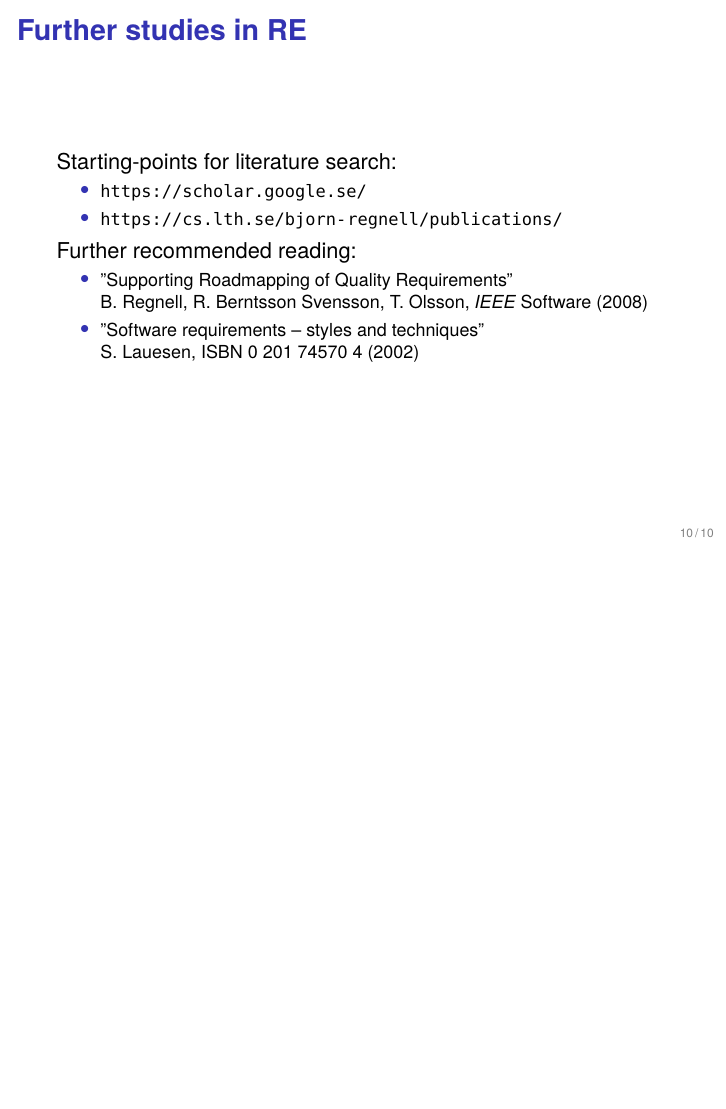
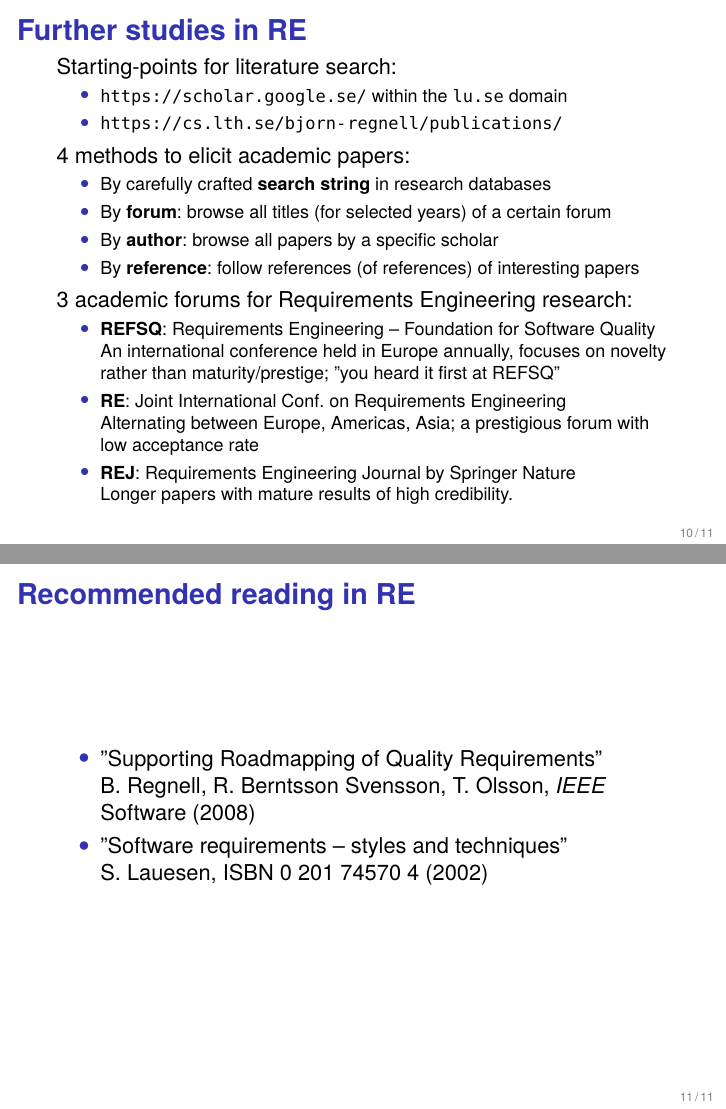
Before and after one commit to bjornregnell/reqeng-book, LaTeX slides (tex/RE-methods.tex): page 10 of 10 before the commit and pages 10 and 11 of 11 after it, the two joined at a grey line, the shorter picture padded with empty space. Compiled offline with pdfLaTeX.

Commit message:
add more info on literature search

```diff
--- a/tex/RE-methods.tex
+++ b/tex/RE-methods.tex
@@ -147,9 +147,26 @@ What is in and what is out (for now)?
   Starting-points for literature search:
 
 \begin{itemize}\footnotesize
-\item \url{https://scholar.google.se/}\\
-\item \url{https://cs.lth.se/bjorn-regnell/publications/}\\
+\item \url{https://scholar.google.se/} within the \texttt{lu.se} domain
+\item \url{https://cs.lth.se/bjorn-regnell/publications/}
 \end{itemize}
+
+4 methods to elicit academic papers:
+\begin{itemize}\footnotesize
+\item By carefully crafted \textbf{search string} in research databases
+\item By \textbf{forum}: browse all titles (for selected years) of a certain forum
+\item By \textbf{author}: browse all papers by a specific scholar
+\item By \textbf{reference}: follow references (of references) of interesting papers
+\end{itemize}
+
+3 academic forums for Requirements Engineering research:
+\begin{itemize}\footnotesize
+\item \textbf{REFSQ}: Requirements Engineering -- Foundation for Software Quality \\An international conference held in Europe annually, focuses on novelty rather than maturity/prestige; ''you heard it first at REFSQ''
+\item \textbf{RE}: Joint International Conf. on Requirements Engineering \\Alternating between Europe, Americas, Asia; a prestigious forum with low acceptance rate
+\item \textbf{REJ}: Requirements Engineering Journal by Springer Nature \\ Longer papers with mature results of high credibility.
+\end{itemize}
+
+\end{frame}
 
 % \vfill
 % Part of preparation:
@@ -158,13 +175,13 @@ What is in and what is out (for now)?
 %   software development -- An interview study with practitioners'' \\ L. Karlsson, Å. G. Dahlstedt, B. Regnell, J. Natt och Dag, A. Persson, \emph{Information and Software Technology} (2008)
 % \end{itemize}
 
-Further recommended reading:
-\begin{itemize}\footnotesize
+\begin{frame}[fragile]{Recommended reading in RE}
+\begin{itemize}
 \item ''Supporting Roadmapping of Quality Requirements'' \\ B. Regnell, R. Berntsson Svensson, T. Olsson, \emph{IEEE} Software (2008)
 \item ''Software requirements -- styles and techniques'' \\ S. Lauesen, ISBN 0 201 74570 4  (2002)
 \end{itemize}
-
 \end{frame}
 
 
+
 \end{document}
```
